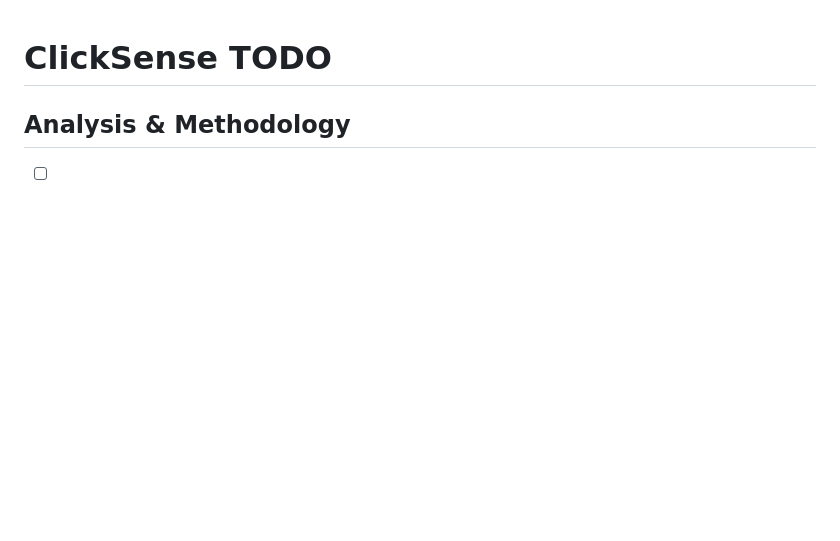
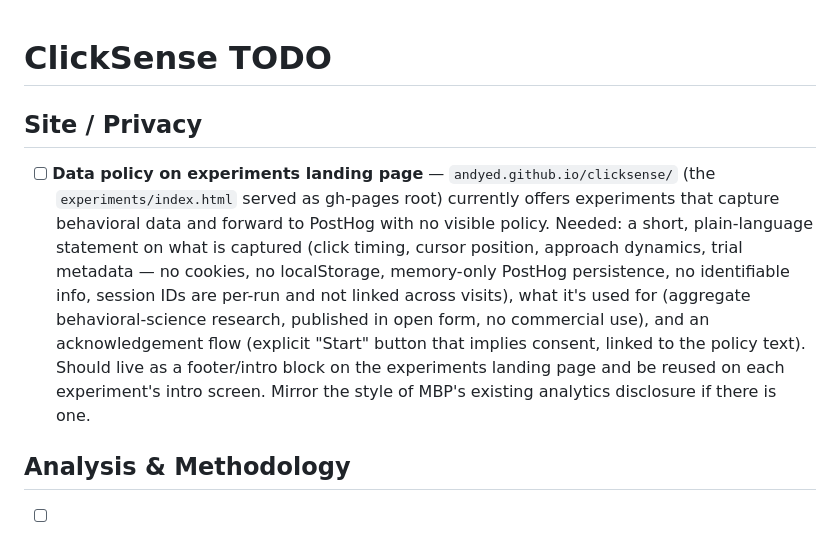
Before and after one commit to andyed/clicksense, a Markdown page: TODO.md, the part around the change. Drawn GitHub-style; blank space fills up the shorter version.

Commit message:
todo: add data policy to experiments landing page
Experiments capture behavioral data and forward to PostHog with no
visible policy on the gh-pages root. Need a short plain-language
statement on what's captured, what it's used for, and an explicit
consent flow. To live on experiments/index.html and be reused on each
experiment's intro screen.

Co-Authored-By: Claude Opus 4.7 (1M context) <noreply@anthropic.com>

```diff
--- a/TODO.md
+++ b/TODO.md
@@ -1,4 +1,8 @@
 # ClickSense TODO
+
+## Site / Privacy
+
+- [ ] **Data policy on experiments landing page** — `andyed.github.io/clicksense/` (the `experiments/index.html` served as gh-pages root) currently offers experiments that capture behavioral data and forward to PostHog with no visible policy. Needed: a short, plain-language statement on what is captured (click timing, cursor position, approach dynamics, trial metadata — no cookies, no localStorage, memory-only PostHog persistence, no identifiable info, session IDs are per-run and not linked across visits), what it's used for (aggregate behavioral-science research, published in open form, no commercial use), and an acknowledgement flow (explicit "Start" button that implies consent, linked to the policy text). Should live as a footer/intro block on the experiments landing page and be reused on each experiment's intro screen. Mirror the style of MBP's existing analytics disclosure if there is one.
 
 ## Analysis & Methodology
 
```
